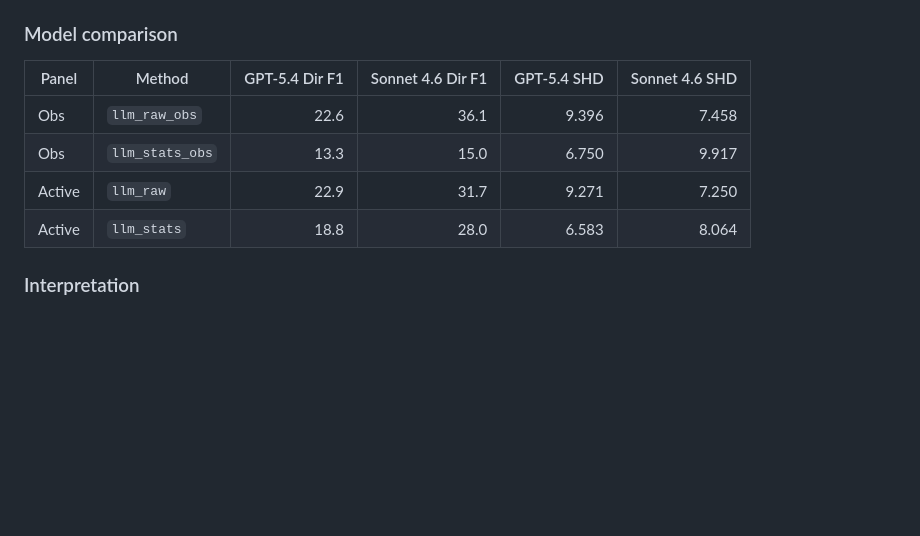
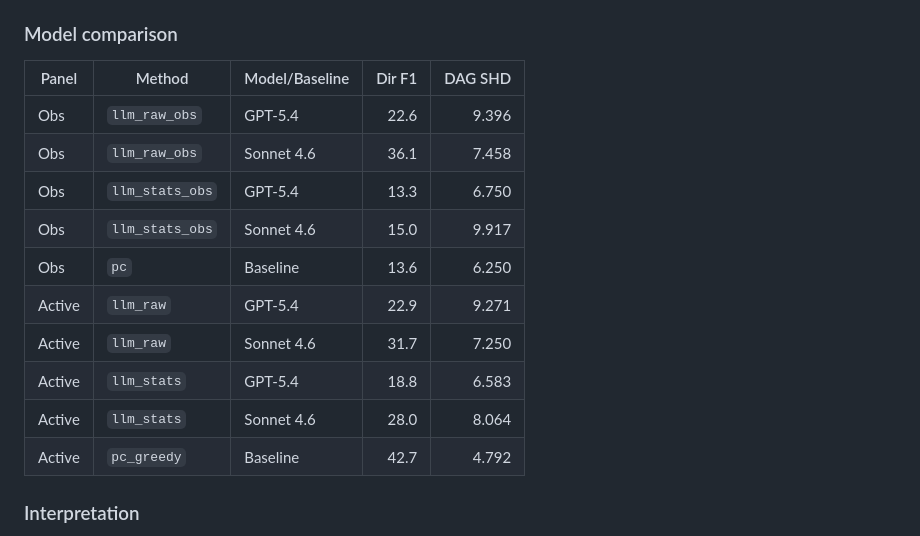
Before and after one commit to sagardeb-dev/Fish-Game-POMDP, a Markdown page: README.md, the part around the change. Drawn GitHub-style; blank space fills up the shorter version.

```diff
--- a/README.md
+++ b/README.md
@@ -278,12 +278,18 @@ Sonnet 4.6 active:
 
 ### Model comparison
 
-| Panel | Method | GPT-5.4 Dir F1 | Sonnet 4.6 Dir F1 | GPT-5.4 SHD | Sonnet 4.6 SHD |
-|---|---|---:|---:|---:|---:|
-| Obs | `llm_raw_obs` | 22.6 | 36.1 | 9.396 | 7.458 |
-| Obs | `llm_stats_obs` | 13.3 | 15.0 | 6.750 | 9.917 |
-| Active | `llm_raw` | 22.9 | 31.7 | 9.271 | 7.250 |
-| Active | `llm_stats` | 18.8 | 28.0 | 6.583 | 8.064 |
+| Panel | Method | Model/Baseline | Dir F1 | DAG SHD |
+|---|---|---|---:|---:|
+| Obs | `llm_raw_obs` | GPT-5.4 | 22.6 | 9.396 |
+| Obs | `llm_raw_obs` | Sonnet 4.6 | 36.1 | 7.458 |
+| Obs | `llm_stats_obs` | GPT-5.4 | 13.3 | 6.750 |
+| Obs | `llm_stats_obs` | Sonnet 4.6 | 15.0 | 9.917 |
+| Obs | `pc` | Baseline | 13.6 | 6.250 |
+| Active | `llm_raw` | GPT-5.4 | 22.9 | 9.271 |
+| Active | `llm_raw` | Sonnet 4.6 | 31.7 | 7.250 |
+| Active | `llm_stats` | GPT-5.4 | 18.8 | 6.583 |
+| Active | `llm_stats` | Sonnet 4.6 | 28.0 | 8.064 |
+| Active | `pc_greedy` | Baseline | 42.7 | 4.792 |
 
 ### Interpretation
 
```
